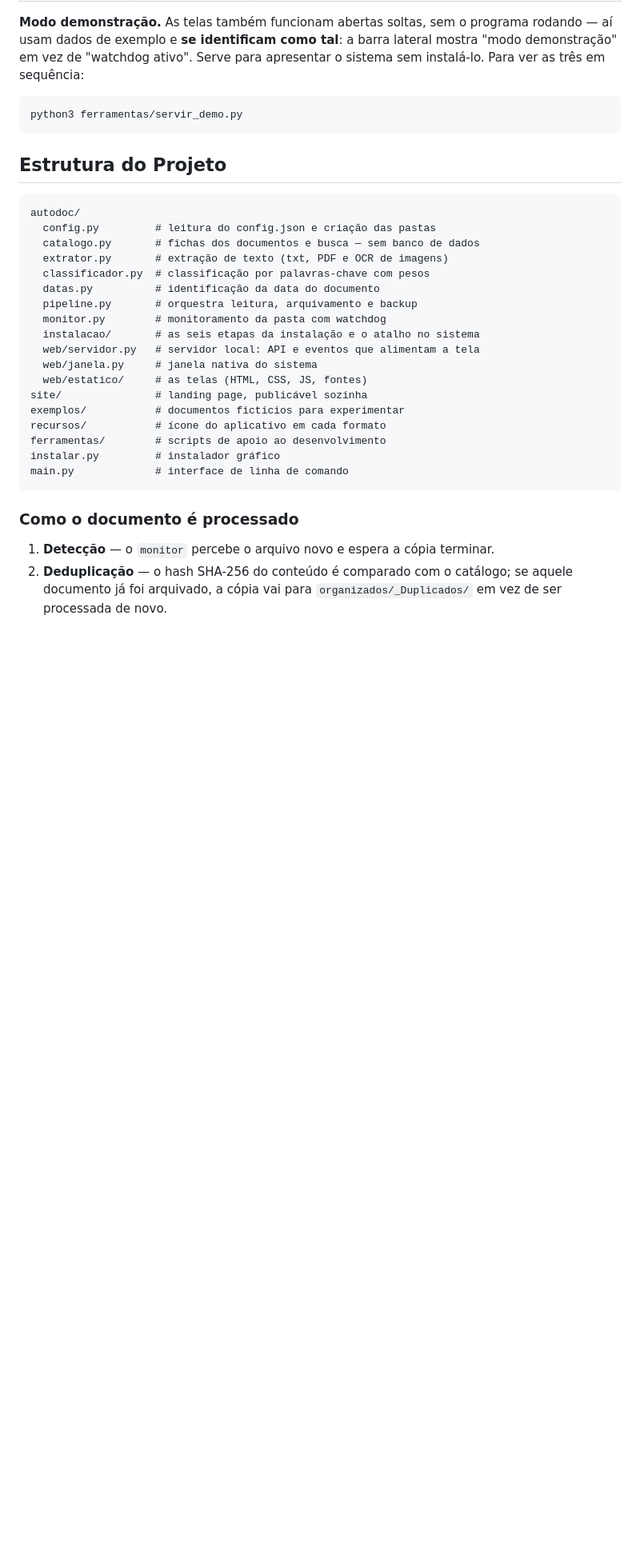
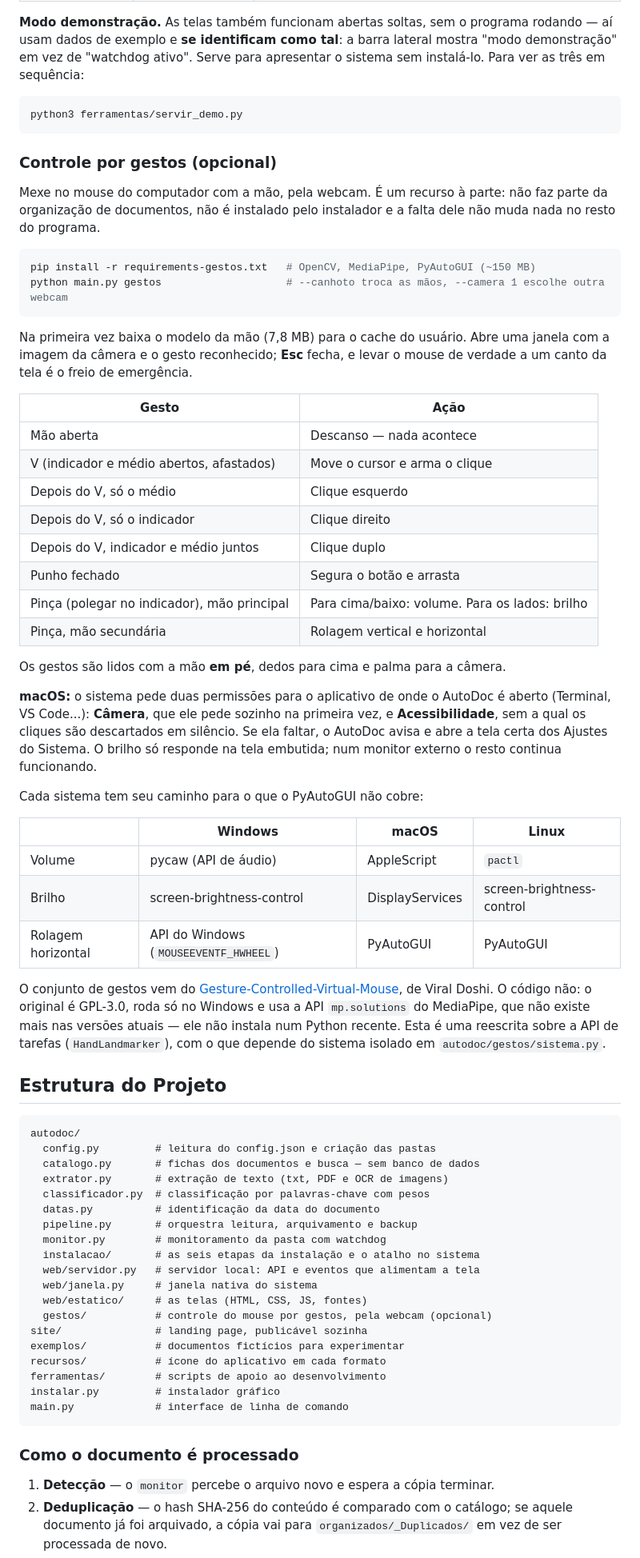
Before and after one commit to Trabalhos-UGV/AutoDoc, a Markdown page: README.md, the part around one of its changes. Shown at 80% size. Drawn GitHub-style; blank space fills up the shorter version.

Commit message:
docs: documenta o controle por gestos no README
Co-authored-by: Rafael Matheus Miers Sobrinho <Ens-rafaelsobrinho@ugv.edu.br>
Co-authored-by: Gabriel Dos Santos <Ens-gabrielsantos@ugv.edu.br>
Co-authored-by: Thiago Soares <thiago.soares.seraos@gmail.com>

````diff
--- a/README.md
+++ b/README.md
@@ -237,6 +238,56 @@ sistema sem instalá-lo. Para ver as três em sequência:
 python3 ferramentas/servir_demo.py
 ```
 
+### Controle por gestos (opcional)
+
+Mexe no mouse do computador com a mão, pela webcam. É um recurso à parte: não
+faz parte da organização de documentos, não é instalado pelo instalador e a
+falta dele não muda nada no resto do programa.
+
+```bash
+pip install -r requirements-gestos.txt   # OpenCV, MediaPipe, PyAutoGUI (~150 MB)
+python main.py gestos                    # --canhoto troca as mãos, --camera 1 escolhe outra webcam
+```
+
+Na primeira vez baixa o modelo da mão (7,8 MB) para o cache do usuário. Abre uma
+janela com a imagem da câmera e o gesto reconhecido; **Esc** fecha, e levar o
+mouse de verdade a um canto da tela é o freio de emergência.
+
+| Gesto | Ação |
+| --- | --- |
+| Mão aberta | Descanso — nada acontece |
+| V (indicador e médio abertos, afastados) | Move o cursor e arma o clique |
+| Depois do V, só o médio | Clique esquerdo |
+| Depois do V, só o indicador | Clique direito |
+| Depois do V, indicador e médio juntos | Clique duplo |
+| Punho fechado | Segura o botão e arrasta |
+| Pinça (polegar no indicador), mão principal | Para cima/baixo: volume. Para os lados: brilho |
+| Pinça, mão secundária | Rolagem vertical e horizontal |
+
+Os gestos são lidos com a mão **em pé**, dedos para cima e palma para a câmera.
+
+**macOS:** o sistema pede duas permissões para o aplicativo de onde o AutoDoc é
+aberto (Terminal, VS Code...): **Câmera**, que ele pede sozinho na primeira vez,
+e **Acessibilidade**, sem a qual os cliques são descartados em silêncio. Se ela
+faltar, o AutoDoc avisa e abre a tela certa dos Ajustes do Sistema. O brilho só
+responde na tela embutida; num monitor externo o resto continua funcionando.
+
+Cada sistema tem seu caminho para o que o PyAutoGUI não cobre:
+
+| | Windows | macOS | Linux |
+| --- | --- | --- | --- |
+| Volume | pycaw (API de áudio) | AppleScript | `pactl` |
+| Brilho | screen-brightness-control | DisplayServices | screen-brightness-control |
+| Rolagem horizontal | API do Windows (`MOUSEEVENTF_HWHEEL`) | PyAutoGUI | PyAutoGUI |
+
+O conjunto de gestos vem do
+[Gesture-Controlled-Virtual-Mouse](https://github.com/Viral-Doshi/Gesture-Controlled-Virtual-Mouse),
+de Viral Doshi. O código não: o original é GPL-3.0, roda só no Windows e usa a
+API `mp.solutions` do MediaPipe, que não existe mais nas versões atuais — ele
+não instala num Python recente. Esta é uma reescrita sobre a API de tarefas
+(`HandLandmarker`), com o que depende do sistema isolado em
+`autodoc/gestos/sistema.py`.
+
 ## Estrutura do Projeto
 
 ```
@@ -252,6 +303,7 @@ autodoc/
   web/servidor.py   # servidor local: API e eventos que alimentam a tela
   web/janela.py     # janela nativa do sistema
   web/estatico/     # as telas (HTML, CSS, JS, fontes)
+  gestos/           # controle do mouse por gestos, pela webcam (opcional)
 site/               # landing page, publicável sozinha
 exemplos/           # documentos fictícios para experimentar
 recursos/           # ícone do aplicativo em cada formato
````
Also changed, not shown: other parts of README.md (+8 -1 lines).
